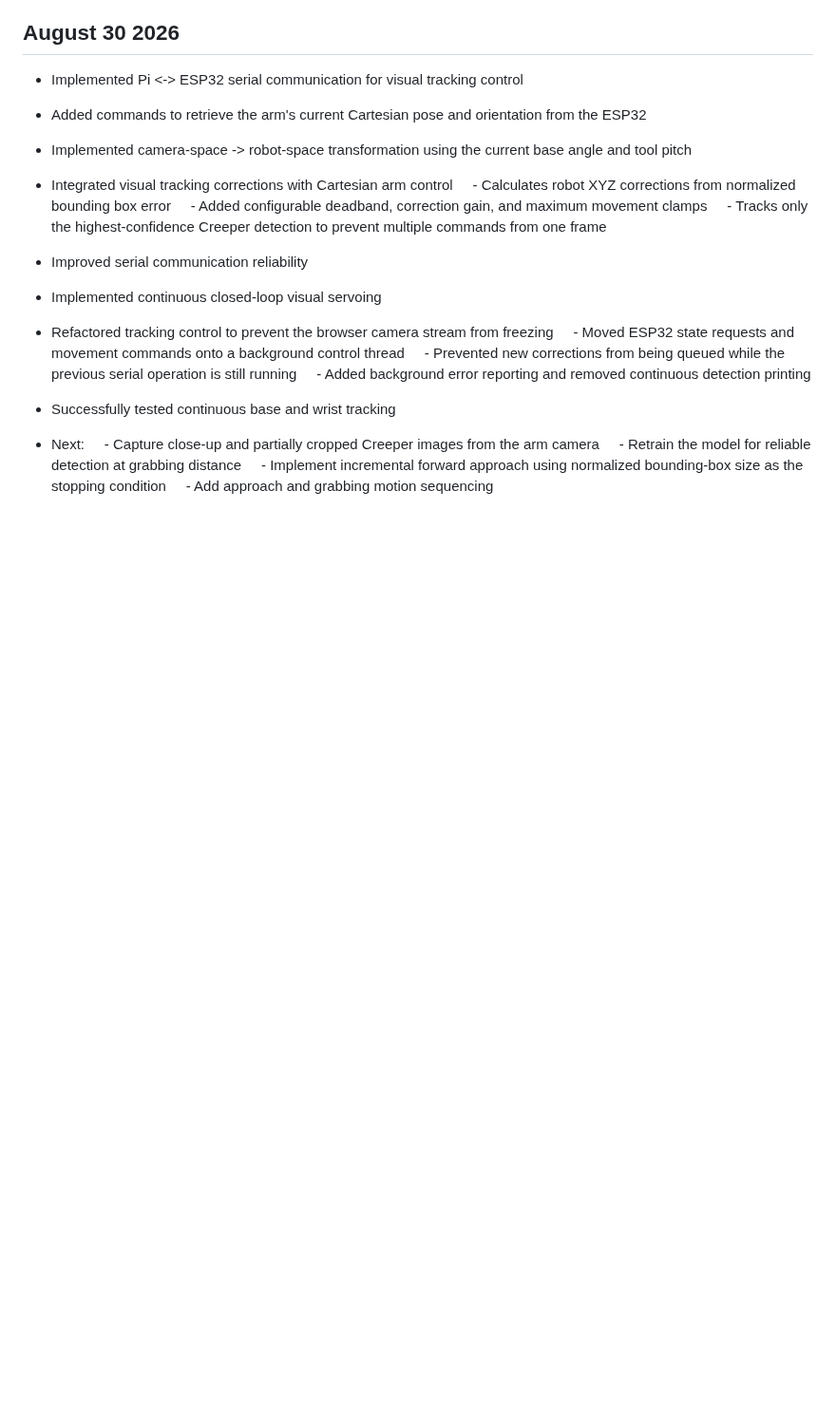
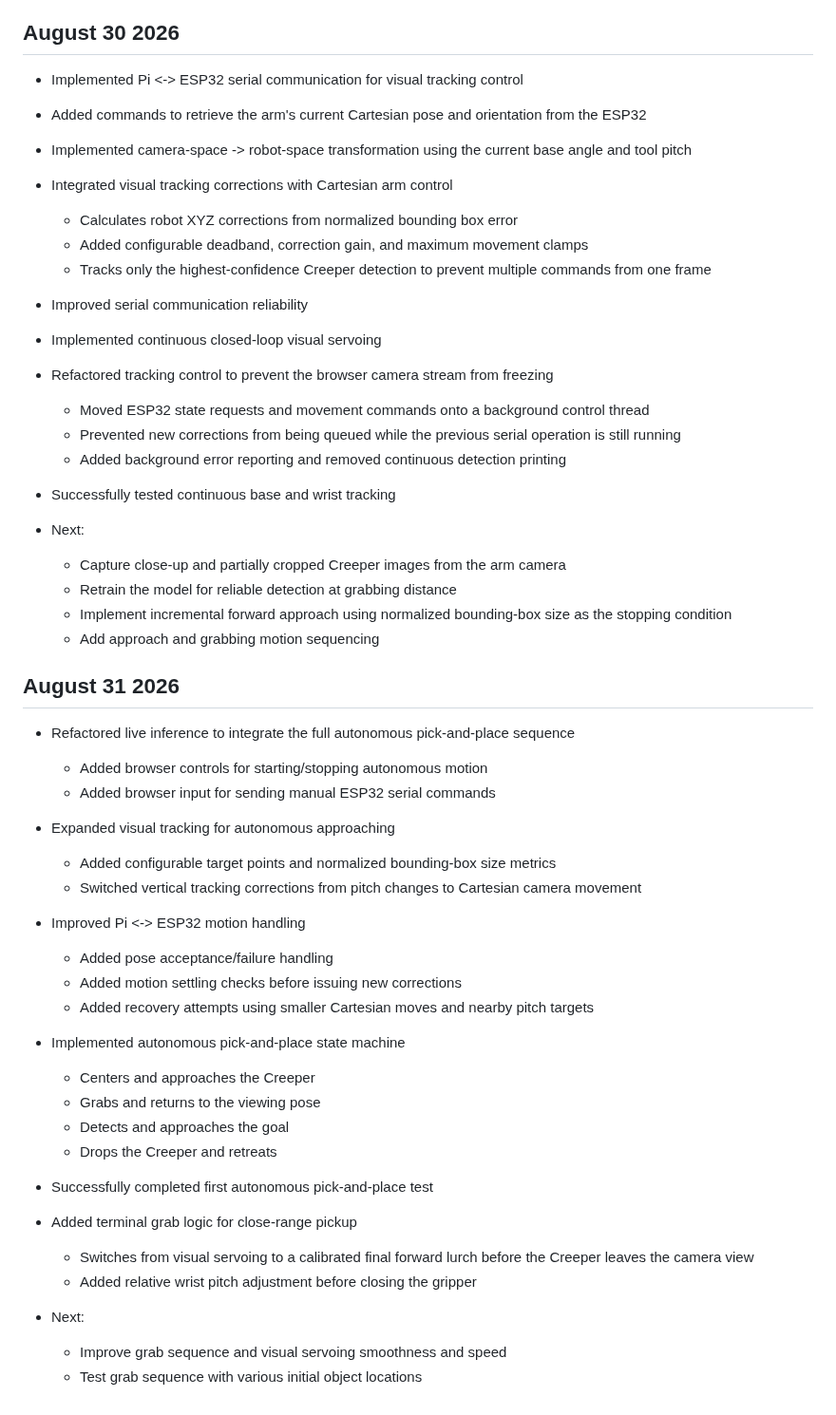
Before and after one commit to evanfoster07/desktop-robot-arm, a Markdown page: docs/dev_log.md, the part around the change. Shown at 95% size. Rendered like a GitHub page; blank space fills up the shorter version.

Commit message:
docs: update dev_log.md

```diff
--- a/docs/dev_log.md
+++ b/docs/dev_log.md
@@ -354,19 +354,44 @@
 - Added commands to retrieve the arm's current Cartesian pose and orientation from the ESP32
 - Implemented camera-space -> robot-space transformation using the current base angle and tool pitch
 - Integrated visual tracking corrections with Cartesian arm control
-    - Calculates robot XYZ corrections from normalized bounding box error
-    - Added configurable deadband, correction gain, and maximum movement clamps
-    - Tracks only the highest-confidence Creeper detection to prevent multiple commands from one frame
+    - Calculates robot XYZ corrections from normalized bounding box error
+    - Added configurable deadband, correction gain, and maximum movement clamps
+    - Tracks only the highest-confidence Creeper detection to prevent multiple commands from one frame
 - Improved serial communication reliability
 - Implemented continuous closed-loop visual servoing
 - Refactored tracking control to prevent the browser camera stream from freezing
-    - Moved ESP32 state requests and movement commands onto a background control thread
-    - Prevented new corrections from being queued while the previous serial operation is still running
-    - Added background error reporting and removed continuous detection printing
+    - Moved ESP32 state requests and movement commands onto a background control thread
+    - Prevented new corrections from being queued while the previous serial operation is still running
+    - Added background error reporting and removed continuous detection printing
 - Successfully tested continuous base and wrist tracking
 
 - Next:
-    - Capture close-up and partially cropped Creeper images from the arm camera
-    - Retrain the model for reliable detection at grabbing distance
-    - Implement incremental forward approach using normalized bounding-box size as the stopping condition
-    - Add approach and grabbing motion sequencing
+    - Capture close-up and partially cropped Creeper images from the arm camera
+    - Retrain the model for reliable detection at grabbing distance
+    - Implement incremental forward approach using normalized bounding-box size as the stopping condition
+    - Add approach and grabbing motion sequencing
+
+## August 31 2026
+- Refactored live inference to integrate the full autonomous pick-and-place sequence
+    - Added browser controls for starting/stopping autonomous motion
+    - Added browser input for sending manual ESP32 serial commands
+- Expanded visual tracking for autonomous approaching
+    - Added configurable target points and normalized bounding-box size metrics
+    - Switched vertical tracking corrections from pitch changes to Cartesian camera movement
+- Improved Pi <-> ESP32 motion handling
+    - Added pose acceptance/failure handling
+    - Added motion settling checks before issuing new corrections
+    - Added recovery attempts using smaller Cartesian moves and nearby pitch targets
+- Implemented autonomous pick-and-place state machine
+    - Centers and approaches the Creeper
+    - Grabs and returns to the viewing pose
+    - Detects and approaches the goal
+    - Drops the Creeper and retreats
+- Successfully completed first autonomous pick-and-place test
+- Added terminal grab logic for close-range pickup
+    - Switches from visual servoing to a calibrated final forward lurch before the Creeper leaves the camera view
+    - Added relative wrist pitch adjustment before closing the gripper
+
+- Next:
+    - Improve grab sequence and visual servoing smoothness and speed
+    - Test grab sequence with various initial object locations
```
